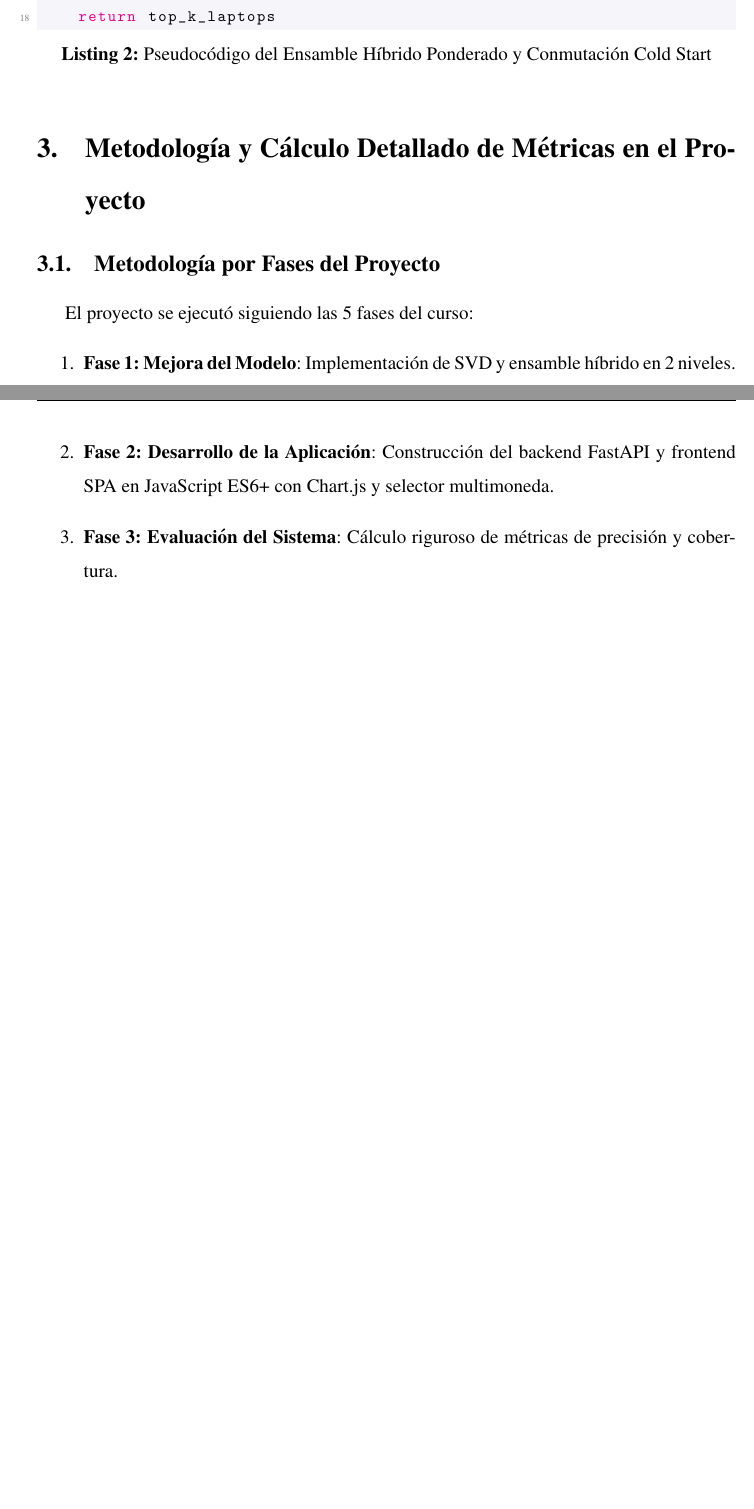
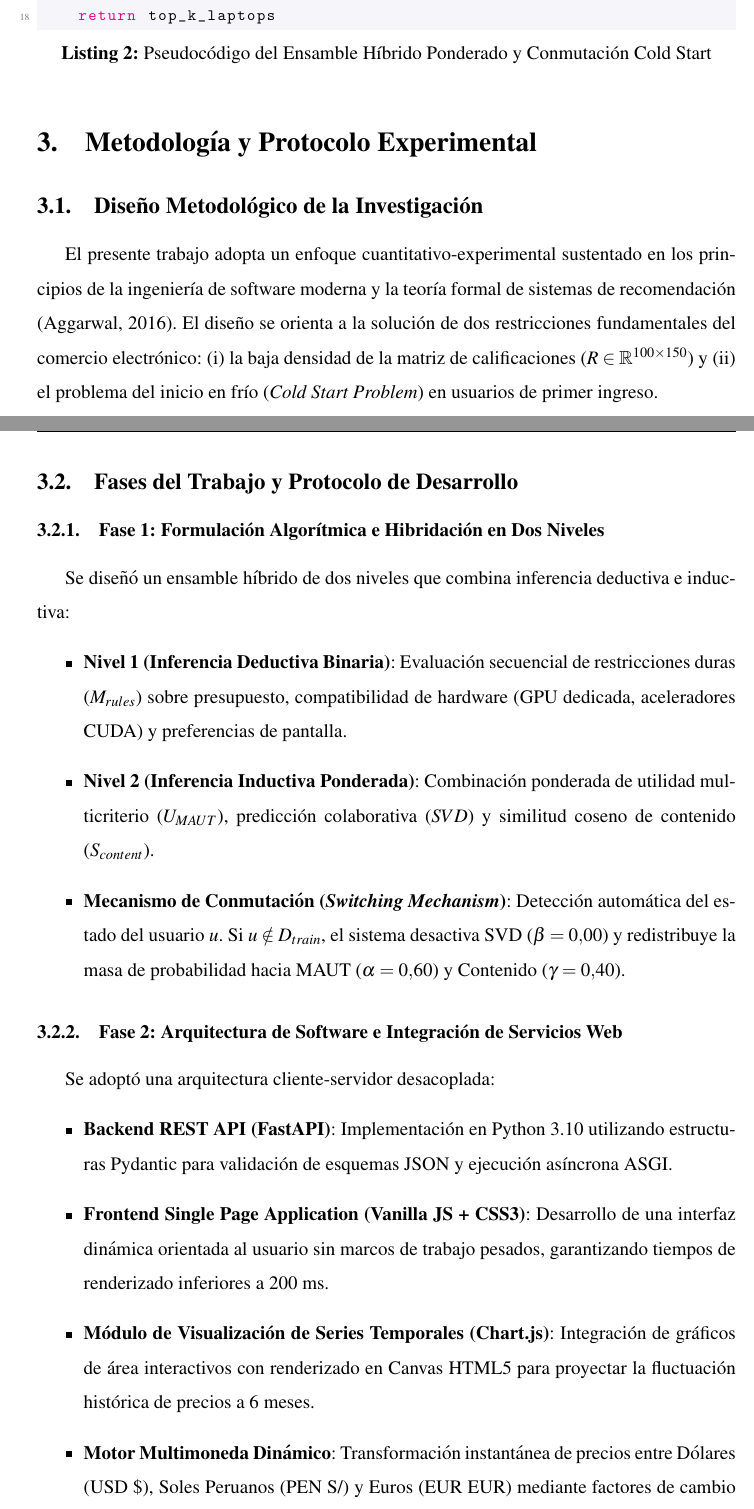
Before and after one commit to rogervc1/proyectofinal_SR, a LaTeX document (Iinforme_tex/informe.tex): two parts of pages 14 and 15 of 26 before the commit and two parts of pages 15 and 16 of 29 after it, joined at a grey line, cut so that both start at the same text, the shorter picture padded with empty space. Compiled offline with pdfLaTeX.

Commit message:
Expand Methodology section into professional academic engineering protocol

```diff
--- a/Iinforme_tex/informe.tex
+++ b/Iinforme_tex/informe.tex
@@ -341,19 +341,28 @@ def generar_recomendaciones_hibridas(usuario_id, presupuesto, caso_uso, pesos_ma
 \end{lstlisting}
 
 % ============================================================================
-% 3. METODOLOGÍA Y CÁLCULO DETALLADO DE MÉTRICAS
+% 3. METODOLOGÍA Y PROTOCOLO EXPERIMENTAL
 % ============================================================================
-\section{Metodología y Cálculo Detallado de Métricas en el Proyecto}
+\section{Metodología y Protocolo Experimental}
 
-\subsection{Metodología por Fases del Proyecto}
-El proyecto se ejecutó siguiendo las 5 fases del curso:
-\begin{enumerate}
-    \item \textbf{Fase 1: Mejora del Modelo}: Implementación de SVD y ensamble híbrido en 2 niveles.
-    \item \textbf{Fase 2: Desarrollo de la Aplicación}: Construcción del backend FastAPI y frontend SPA en JavaScript ES6+ con Chart.js y selector multimoneda.
-    \item \textbf{Fase 3: Evaluación del Sistema}: Cálculo riguroso de métricas de precisión y cobertura.
-    \item \textbf{Fase 4: Experiencia de Usuario (UX)}: Optimización visual en modo oscuro, respuesta en $<200$ ms y soporte de exportación limpia.
-    \item \textbf{Fase 5: Presentación Final}: Despliegue en entorno ejecutable local (`python run.py`).
-\end{enumerate}
+\subsection{Diseño Metodológico de la Investigación}
+El presente trabajo adopta un enfoque cuantitativo-experimental sustentado en los principios de la ingeniería de software moderna y la teoría formal de sistemas de recomendación (Aggarwal, 2016). El diseño se orienta a la solución de dos restricciones fundamentales del comercio electrónico: (i) la baja densidad de la matriz de calificaciones ($R \in \mathbb{R}^{100 \times 150}$) y (ii) el problema del inicio en frío (\textit{Cold Start Problem}) en usuarios de primer ingreso.
 
-\subsection{Cálculo de Métricas y su Implementación en el Proyecto}
-La evaluación del recomendador se programó en el script \texttt{evaluate\_system.py}, ejecutando una partición 80/20 (\textit{Train/Test Split}) sobre los 1,999 ratings del catálogo.
+\subsection{Fases del Trabajo y Protocolo de Desarrollo}
+
+\subsubsection{Fase 1: Formulación Algorítmica e Hibridación en Dos Niveles}
+Se diseñó un ensamble híbrido de dos niveles que combina inferencia deductiva e inductiva:
+\begin{itemize}
+    \item \textbf{Nivel 1 (Inferencia Deductiva Binaria)}: Evaluación secuencial de restricciones duras ($M_{rules}$) sobre presupuesto, compatibilidad de hardware (GPU dedicada, aceleradores CUDA) y preferencias de pantalla.
+    \item \textbf{Nivel 2 (Inferencia Inductiva Ponderada)}: Combinación ponderada de utilidad multicriterio ($U_{MAUT}$), predicción colaborativa ($SVD$) y similitud coseno de contenido ($S_{content}$).
+    \item \textbf{Mecanismo de Conmutación (\textit{Switching Mechanism})}: Detección automática del estado del usuario $u$. Si $u \notin D_{train}$, el sistema desactiva SVD ($\beta = 0.00$) y redistribuye la masa de probabilidad hacia MAUT ($\alpha = 0.60$) y Contenido ($\gamma = 0.40$).
+\end{itemize}
+
+\subsubsection{Fase 2: Arquitectura de Software e Integración de Servicios Web}
+Se adoptó una arquitectura cliente-servidor desacoplada:
+\begin{itemize}
+    \item \textbf{Backend REST API (FastAPI)}: Implementación en Python 3.10 utilizando estructuras Pydantic para validación de esquemas JSON y ejecución asíncrona ASGI.
+    \item \textbf{Frontend Single Page Application (Vanilla JS + CSS3)}: Desarrollo de una interfaz dinámica orientada al usuario sin marcos de trabajo pesados, garantizando tiempos de renderizado inferiores a $200$ ms.
+    \item \textbf{Módulo de Visualización de Series Temporales (Chart.js)}: Integración de gráficos de área interactivos con renderizado en Canvas HTML5 para proyectar la fluctuación histórica de precios a 6 meses.
+    \item \textbf{Motor Multimoneda Dinámico}: Transformación instantánea de precios entre Dólares (USD \$), Soles Peruanos (PEN S/) y Euros (EUR EUR) mediante factores de cambio indexados.
+\end{itemize}
```
Also changed, not shown: Iinforme_tex/informe.pdf, Iinforme_tex/informe.tex (41 more changed lines).
